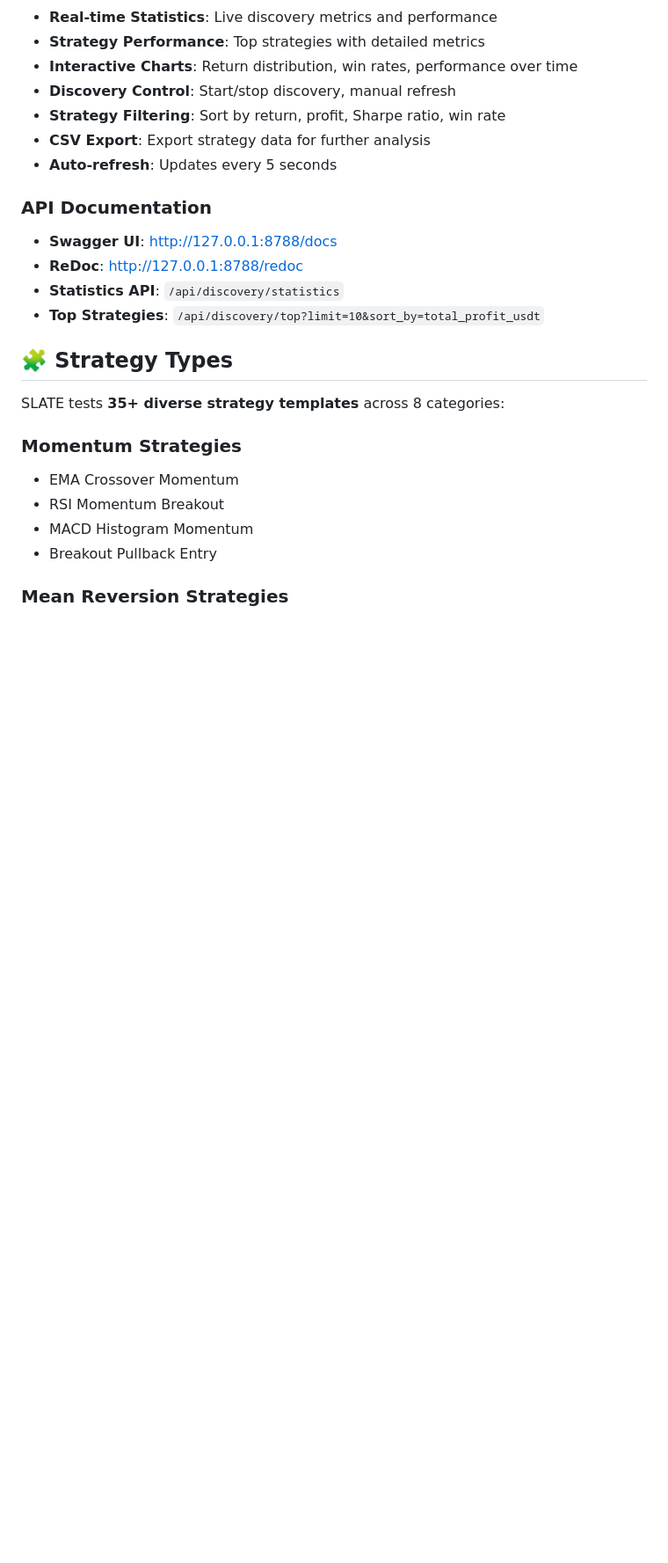
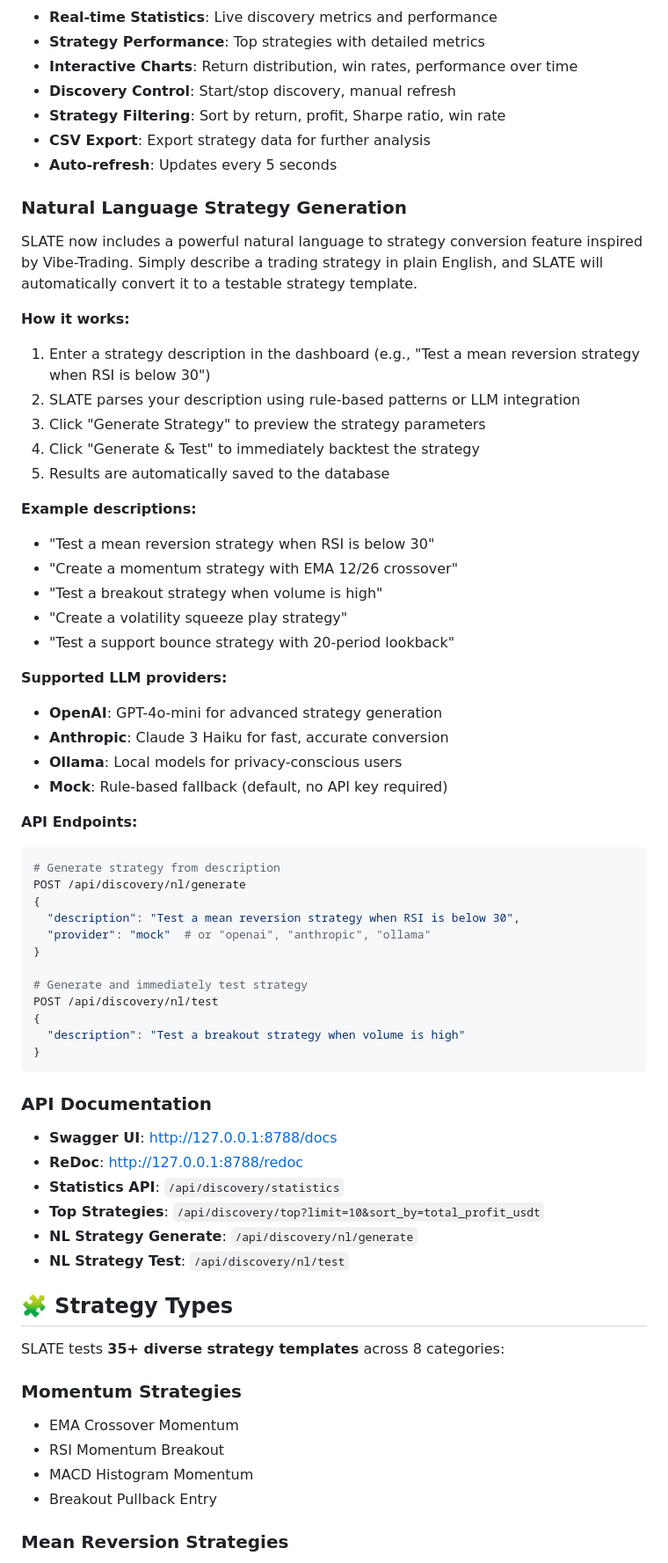
Before and after one commit to Tilanthi/SLATE, a Markdown page: README.md, the part around one of its changes. Shown at 88% size. Drawn GitHub-style; blank space fills up the shorter version.

Commit message:
Update README with natural language strategy generation documentation
- Add new section explaining the NL strategy feature
- Document API endpoints for NL strategy generation
- List supported LLM providers (OpenAI, Anthropic, Ollama, Mock)
- Provide example descriptions users can try
- Update project structure to include nl_strategy_generator.py
- Add two methods for adding strategies (NL vs programming)

Co-Authored-By: Claude Opus 4.7 <noreply@anthropic.com>

````diff
--- a/README.md
+++ b/README.md
@@ -58,12 +58,54 @@ The dashboard will be available at: **http://127.0.0.1:8788**
 - **CSV Export**: Export strategy data for further analysis
 - **Auto-refresh**: Updates every 5 seconds
 
+### Natural Language Strategy Generation
+
+SLATE now includes a powerful natural language to strategy conversion feature inspired by Vibe-Trading. Simply describe a trading strategy in plain English, and SLATE will automatically convert it to a testable strategy template.
+
+**How it works:**
+1. Enter a strategy description in the dashboard (e.g., "Test a mean reversion strategy when RSI is below 30")
+2. SLATE parses your description using rule-based patterns or LLM integration
+3. Click "Generate Strategy" to preview the strategy parameters
+4. Click "Generate & Test" to immediately backtest the strategy
+5. Results are automatically saved to the database
+
+**Example descriptions:**
+- "Test a mean reversion strategy when RSI is below 30"
+- "Create a momentum strategy with EMA 12/26 crossover"
+- "Test a breakout strategy when volume is high"
+- "Create a volatility squeeze play strategy"
+- "Test a support bounce strategy with 20-period lookback"
+
+**Supported LLM providers:**
+- **OpenAI**: GPT-4o-mini for advanced strategy generation
+- **Anthropic**: Claude 3 Haiku for fast, accurate conversion
+- **Ollama**: Local models for privacy-conscious users
+- **Mock**: Rule-based fallback (default, no API key required)
+
+**API Endpoints:**
+```bash
+# Generate strategy from description
+POST /api/discovery/nl/generate
+{
+  "description": "Test a mean reversion strategy when RSI is below 30",
+  "provider": "mock"  # or "openai", "anthropic", "ollama"
+}
+
+# Generate and immediately test strategy
+POST /api/discovery/nl/test
+{
+  "description": "Test a breakout strategy when volume is high"
+}
+```
+
 ### API Documentation
 
 - **Swagger UI**: http://127.0.0.1:8788/docs
 - **ReDoc**: http://127.0.0.1:8788/redoc
 - **Statistics API**: `/api/discovery/statistics`
 - **Top Strategies**: `/api/discovery/top?limit=10&sort_by=total_profit_usdt`
+- **NL Strategy Generate**: `/api/discovery/nl/generate`
+- **NL Strategy Test**: `/api/discovery/nl/test`
 
 ## 🧩 Strategy Types
 
````
Also changed, not shown: other parts of README.md (+12 -2 lines).
